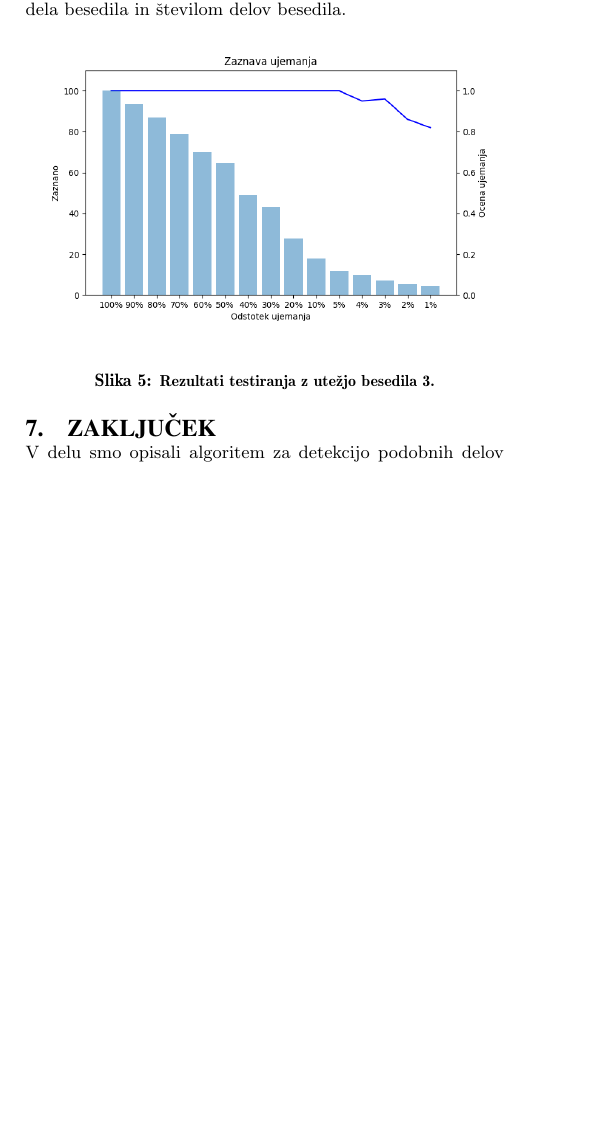
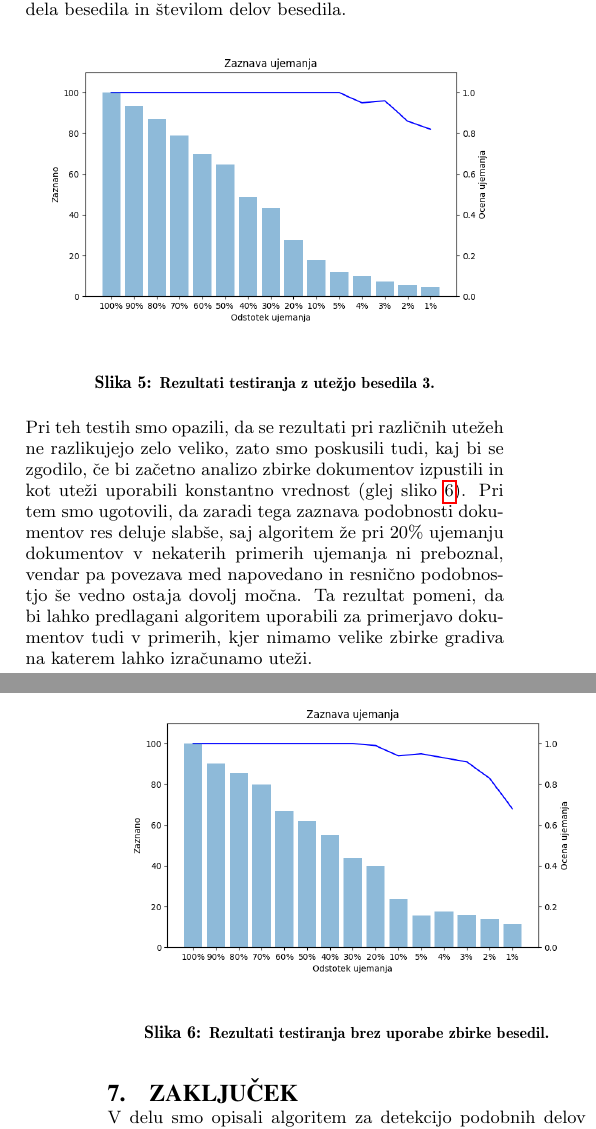
Before and after one commit to jasminapegan/df-seminarska, a LaTeX paper (report/sigproc-sp.tex): part of one column of page 6 of 7 before the commit and two parts of the columns of pages 6 and 7 of 7 after it, the two joined at a grey line, cut so that both start at the same text, the shorter picture padded with empty space. Compiled offline with pdfLaTeX.

Commit message:
Test algoritma brez korpusa.

```diff
--- a/report/sigproc-sp.tex
+++ b/report/sigproc-sp.tex
@@ -338,7 +338,18 @@ Kot utež smo poskusili uporabiti tudi razmerje med frekvenco dela besedila in
 \label{fig:clanekUtezi}
 \end{figure}
 
+Pri teh testih smo opazili, da se rezultati pri različnih utežeh ne razlikujejo zelo veliko, zato smo poskusili tudi, kaj bi se zgodilo, če bi začetno analizo zbirke dokumentov izpustili in kot uteži uporabili konstantno vrednost (glej sliko \ref{fig:brezZbirke}). Pri tem smo ugotovili, da zaradi tega zaznava podobnosti dokumentov res deluje slabše, saj algoritem že pri 20\% ujemanju dokumentov v nekaterih primerih ujemanja ni preboznal, vendar pa povezava med napovedano in resnično podobnostjo še vedno ostaja dovolj močna. Ta rezultat pomeni, da bi lahko predlagani algoritem uporabili za primerjavo dokumentov tudi v primerih, kjer nimamo velike zbirke gradiva na katerem lahko izračunamo uteži.
+
+\begin{figure}[htb]
+\begin{center}
+\includegraphics[width=1\columnwidth]{brez_courpusa.png}
+\end{center}
+\caption{\small{Rezultati testiranja brez uporabe zbirke besedil.}}
+\label{fig:brezZbirke}
+\end{figure}
+
 \FloatBarrier
+
 
 \section{Zaklju\v{c}ek}
 V delu smo opisali algoritem za detekcijo podobnih delov datotek \texttt{FbHash}. Algoritem smo implementirali z več različicami funkcij za uteženje posameznih delov datotek. Implementacijo smo testirali na istih množicah kot so jih uporabili avtorji algoritma.
```
Also changed, not shown: code/testing.py (+5 -2 lines), report/brez_courpusa.png (added), report/sigproc-sp.pdf.
